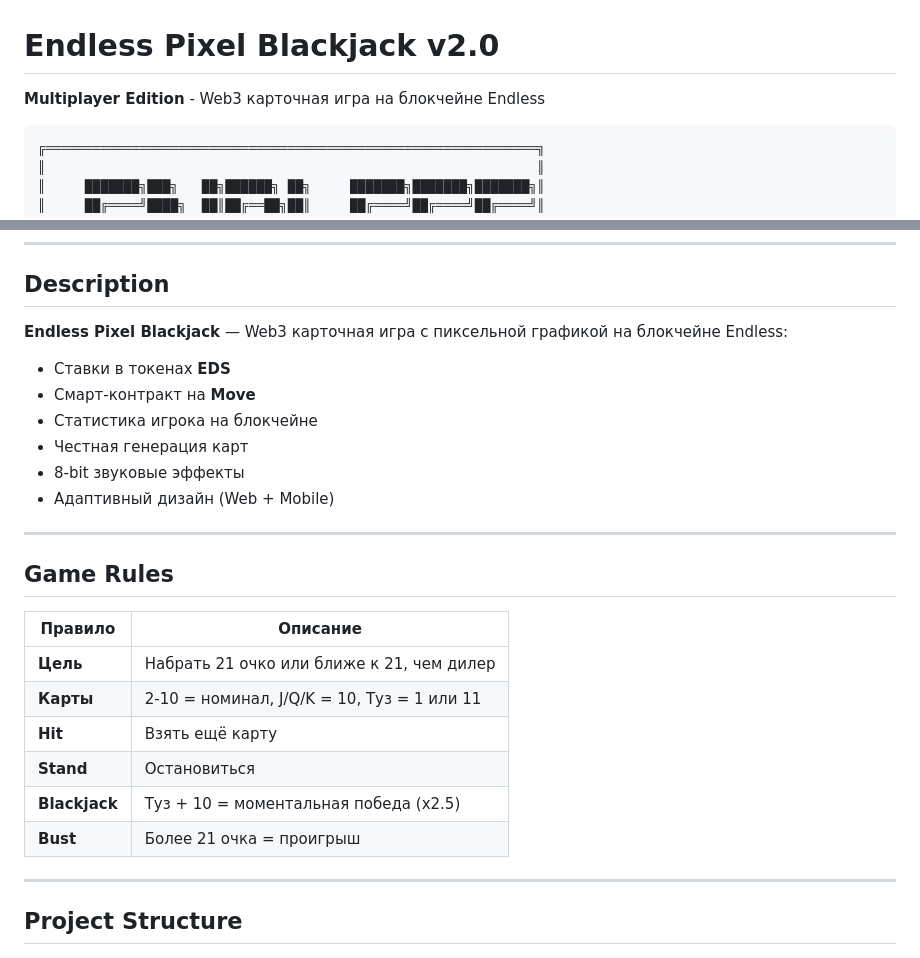
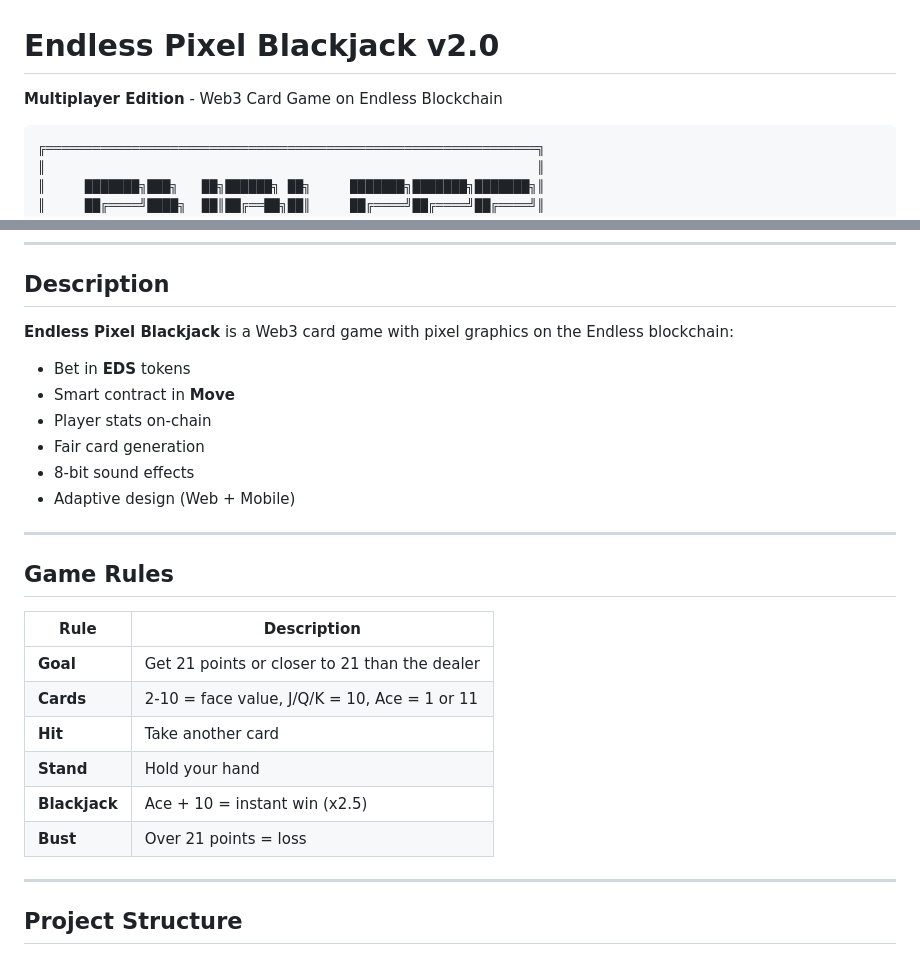
Before and after one commit to huckof1/EndlessBlack, a Markdown page: README.md, 2 parts joined by grey strips. GitHub-like rendering.

Commit message:
docs: перевести README на английский
Co-authored-by: Qwen-Coder <qwen-coder@alibabacloud.com>

````diff
--- a/README.md
+++ b/README.md
@@ -1,6 +1,6 @@
 # Endless Pixel Blackjack v2.0
 
-**Multiplayer Edition** - Web3 карточная игра на блокчейне Endless
+**Multiplayer Edition** - Web3 Card Game on Endless Blockchain
 
 ```
 ╔═══════════════════════════════════════════════════════════════╗
@@ -53,27 +53,27 @@
 
 ## Description
 
-**Endless Pixel Blackjack** — Web3 карточная игра с пиксельной графикой на блокчейне Endless:
+**Endless Pixel Blackjack** is a Web3 card game with pixel graphics on the Endless blockchain:
 
-- Ставки в токенах **EDS**
-- Смарт-контракт на **Move**
-- Статистика игрока на блокчейне
-- Честная генерация карт
-- 8-bit звуковые эффекты
-- Адаптивный дизайн (Web + Mobile)
+- Bet in **EDS** tokens
+- Smart contract in **Move**
+- Player stats on-chain
+- Fair card generation
+- 8-bit sound effects
+- Adaptive design (Web + Mobile)
 
 ---
 
 ## Game Rules
 
-| Правило | Описание |
-|---------|----------|
-| **Цель** | Набрать 21 очко или ближе к 21, чем дилер |
-| **Карты** | 2-10 = номинал, J/Q/K = 10, Туз = 1 или 11 |
-| **Hit** | Взять ещё карту |
-| **Stand** | Остановиться |
-| **Blackjack** | Туз + 10 = моментальная победа (x2.5) |
-| **Bust** | Более 21 очка = проигрыш |
+| Rule | Description |
+|------|-------------|
+| **Goal** | Get 21 points or closer to 21 than the dealer |
+| **Cards** | 2-10 = face value, J/Q/K = 10, Ace = 1 or 11 |
+| **Hit** | Take another card |
+| **Stand** | Hold your hand |
+| **Blackjack** | Ace + 10 = instant win (x2.5) |
+| **Bust** | Over 21 points = loss |
 
 ---
 
````
